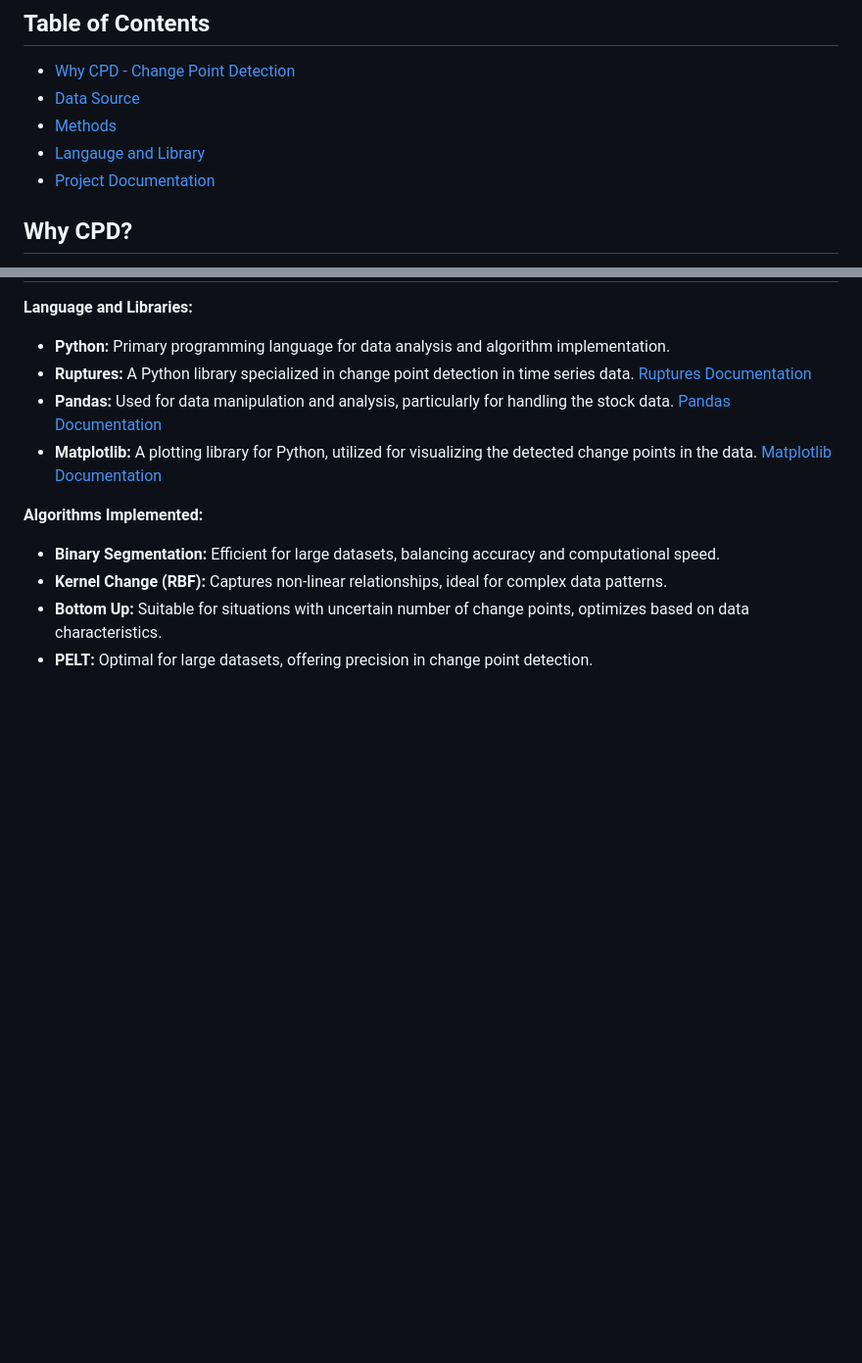
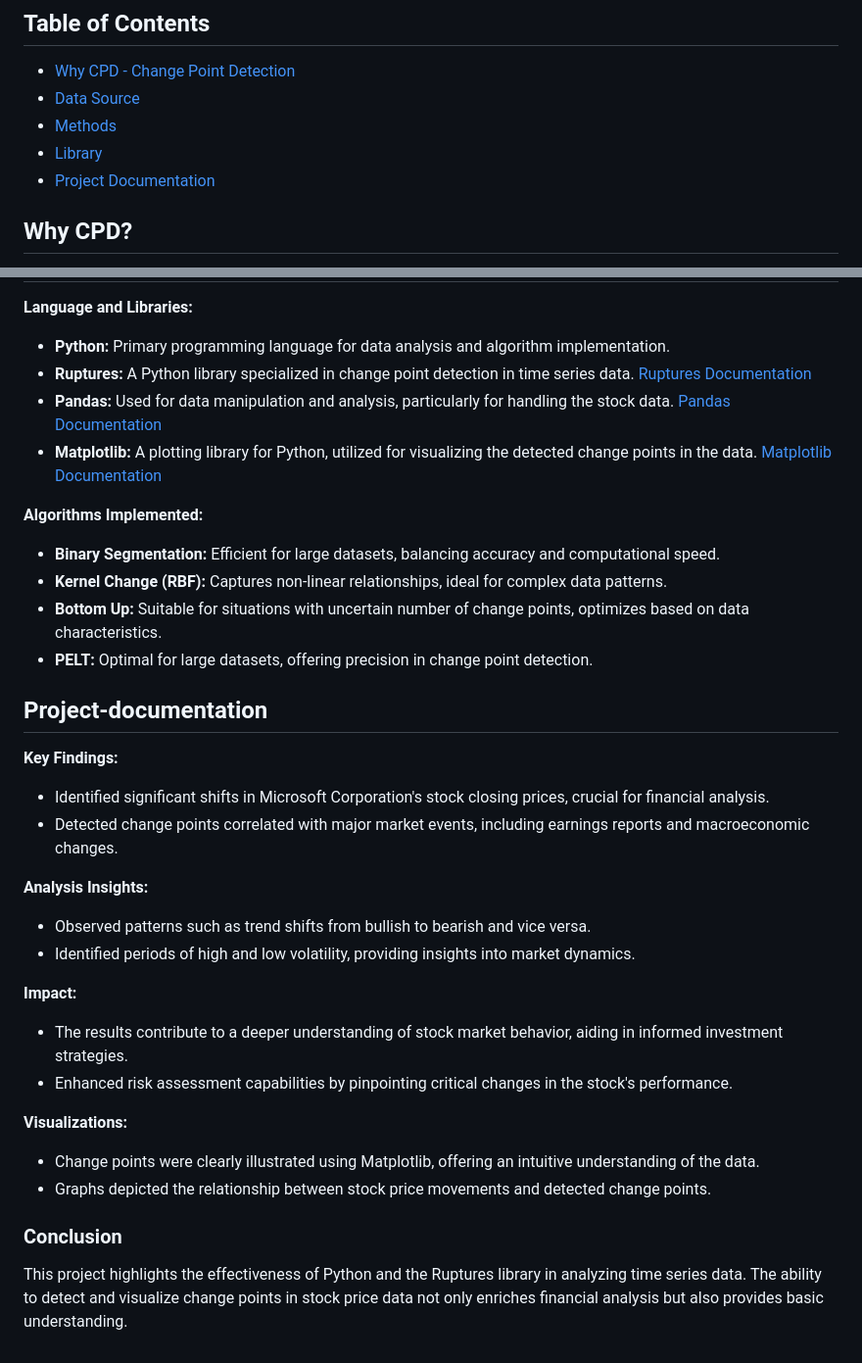
Before and after one commit to dsrichard97/msft_CPD, a Markdown page: README.md, 2 parts joined by grey strips. Shown: that part at 98% size. Rendered like a GitHub page; blank space fills up the shorter version.

```diff
--- a/README.md
+++ b/README.md
@@ -21,7 +21,7 @@
 - [Why CPD - Change Point Detection](#why-cpd)
 - [Data Source](#data-source)
 - [Methods](#methods)
-- [Langauge and Library](#Library-used)
+- [Library](#Library-used)
 - [Project Documentation](#project-documentation)
 
 ## Why CPD?
@@ -85,3 +85,28 @@ Several methods are employed for change point detection, each with its unique ap
 - **Kernel Change (RBF):** Captures non-linear relationships, ideal for complex data patterns.
 - **Bottom Up:** Suitable for situations with uncertain number of change points, optimizes based on data characteristics.
 - **PELT:** Optimal for large datasets, offering precision in change point detection.
+
+## Project-documentation
+**Key Findings:**
+
+- Identified significant shifts in Microsoft Corporation's stock closing prices, crucial for financial analysis.
+- Detected change points correlated with major market events, including earnings reports and macroeconomic changes.
+
+**Analysis Insights:**
+
+- Observed patterns such as trend shifts from bullish to bearish and vice versa.
+- Identified periods of high and low volatility, providing insights into market dynamics.
+
+**Impact:**
+
+- The results contribute to a deeper understanding of stock market behavior, aiding in informed investment strategies.
+- Enhanced risk assessment capabilities by pinpointing critical changes in the stock's performance.
+
+**Visualizations:**
+
+- Change points were clearly illustrated using Matplotlib, offering an intuitive understanding of the data.
+- Graphs depicted the relationship between stock price movements and detected change points.
+
+### Conclusion
+
+This project highlights the effectiveness of Python and the Ruptures library in analyzing time series data. The ability to detect and visualize change points in stock price data not only enriches financial analysis but also provides basic understanding.
```
